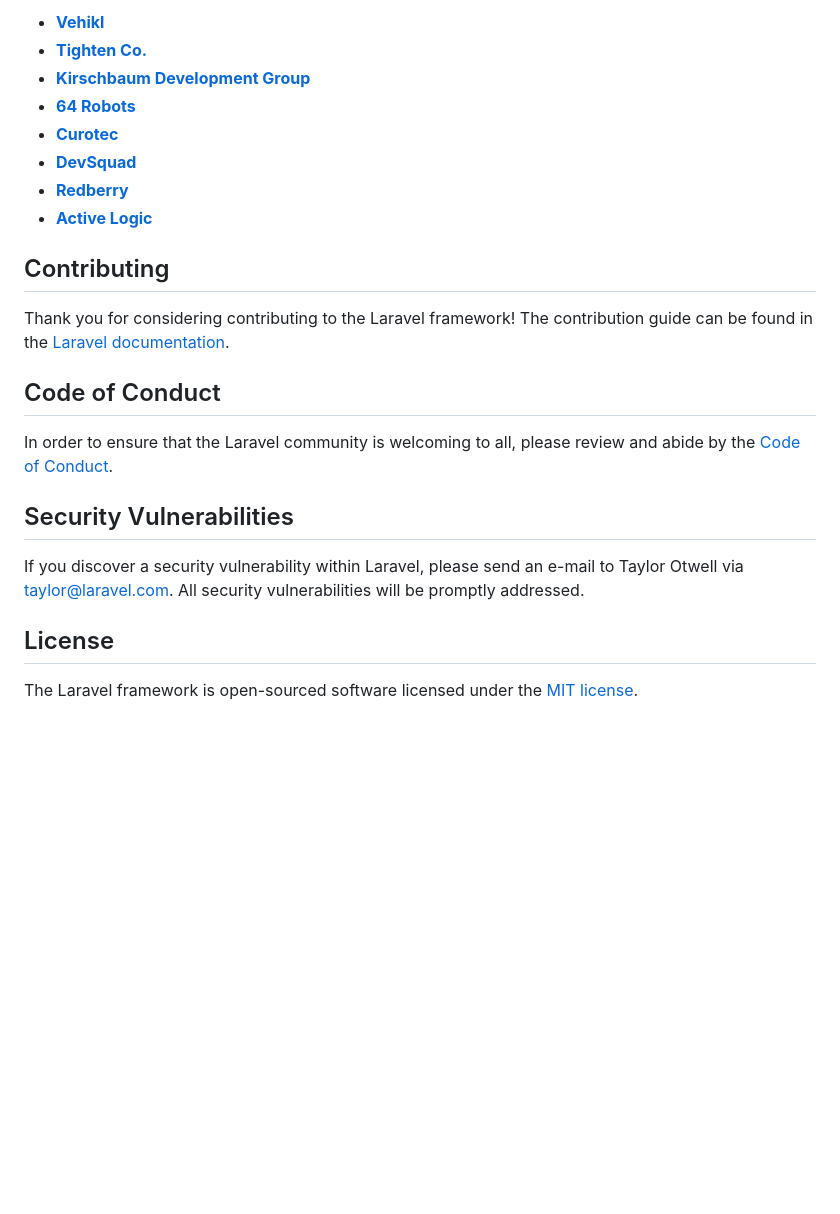
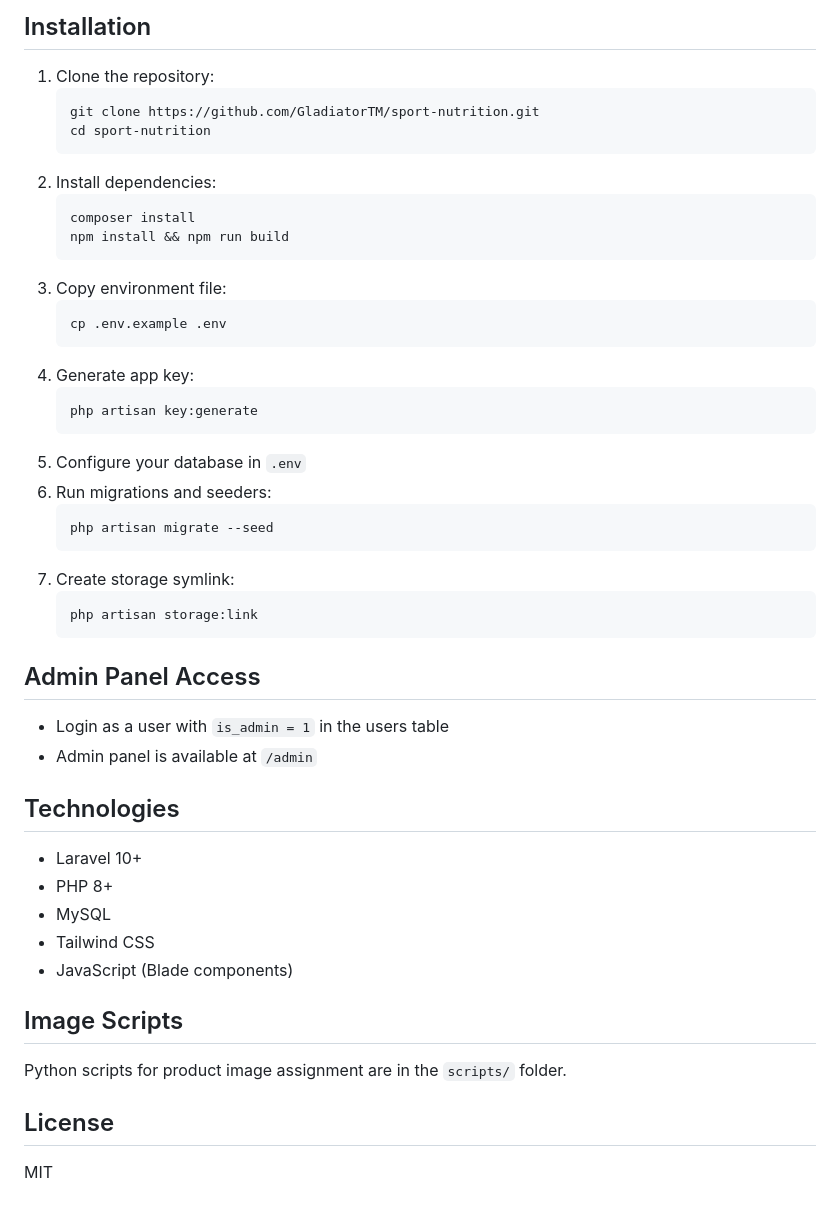
Before and after one commit to GladiatorTM/sport-nutrition, a Markdown page: README.md, the part around one of its changes. Drawn GitHub-style; blank space fills up the shorter version.

````diff
--- a/README.md
+++ b/README.md
@@ -37,25 +73,46 @@ We would like to extend our thanks to the following sponsors for funding Laravel
 
-- **[Vehikl](https://vehikl.com)**
-- **[Tighten Co.](https://tighten.co)**
-- **[Kirschbaum Development Group](https://kirschbaumdevelopment.com)**
-- **[64 Robots](https://64robots.com)**
-- **[Curotec](https://www.curotec.com/services/technologies/laravel)**
-- **[DevSquad](https://devsquad.com/hire-laravel-developers)**
-- **[Redberry](https://redberry.international/laravel-development)**
-- **[Active Logic](https://activelogic.com)**
+## Installation
+1. Clone the repository:
+   ```bash
+   git clone https://github.com/GladiatorTM/sport-nutrition.git
+   cd sport-nutrition
+   ```
+2. Install dependencies:
+   ```bash
+   composer install
+   npm install && npm run build
+   ```
+3. Copy environment file:
+   ```bash
+   cp .env.example .env
+   ```
+4. Generate app key:
+   ```bash
+   php artisan key:generate
+   ```
+5. Configure your database in `.env`
+6. Run migrations and seeders:
+   ```bash
+   php artisan migrate --seed
+   ```
+7. Create storage symlink:
+   ```bash
+   php artisan storage:link
+   ```
 
-## Contributing
+## Admin Panel Access
+- Login as a user with `is_admin = 1` in the users table
+- Admin panel is available at `/admin`
 
-Thank you for considering contributing to the Laravel framework! The contribution guide can be found in the [Laravel documentation](https://laravel.com/docs/contributions).
+## Technologies
+- Laravel 10+
+- PHP 8+
+- MySQL
+- Tailwind CSS
+- JavaScript (Blade components)
 
-## Code of Conduct
-
-In order to ensure that the Laravel community is welcoming to all, please review and abide by the [Code of Conduct](https://laravel.com/docs/contributions#code-of-conduct).
-
-## Security Vulnerabilities
-
-If you discover a security vulnerability within Laravel, please send an e-mail to Taylor Otwell via [taylor@laravel.com](mailto:taylor@laravel.com). All security vulnerabilities will be promptly addressed.
+## Image Scripts
+Python scripts for product image assignment are in the `scripts/` folder.
 
 ## License
-
-The Laravel framework is open-sourced software licensed under the [MIT license](https://opensource.org/licenses/MIT).
+MIT
````
Also changed, not shown: other parts of README.md (+60 -24 lines).
